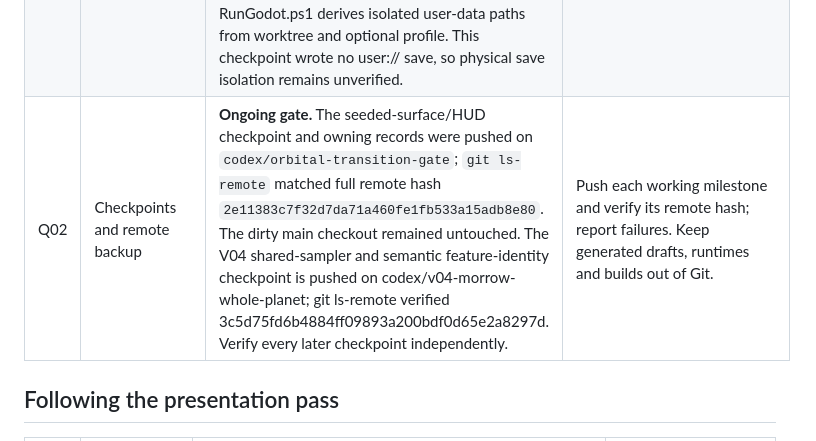
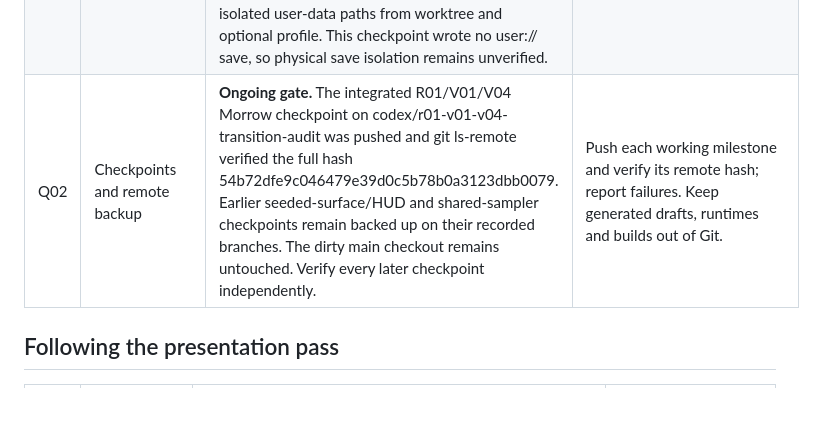
Before and after one commit to gcs2/colonybois, a Markdown page: docs/TASK_BOARD.md, the part around the change. GitHub-like rendering; blank space fills up the shorter version.

Commit message:
Record verified Morrow integration checkpoint

```diff
--- a/docs/TASK_BOARD.md
+++ b/docs/TASK_BOARD.md
@@ -53,7 +53,7 @@ Status meanings: **In progress** = active work; **Next** = near-term work subjec
 | V07 | Planet scale, geography, clouds, and lighting | **Shared-generator and moving surface-window prototype; visual quality rejected.** Orbit and surface queries use the versioned Morrow recipe; radial movement and bounded macro/fine windows now follow the scout. The runtime capture still lacks visible water, strong terrain relief, a deep horizon, and prominent habitat. The 1.2 km tangent-frame bound, long-range spherical streaming, and bounded performance remain open. | Complete the connected Morrow expedition using shared globe-to-ground geography and a reusable world-composition grammar before widening planet families. |
 | V08 | Astronomically grounded starfield | **Next.** Current random star points are not accurate. | Licensed catalog with provenance, positions and brightness; documented observer frame for fictional worlds; no false claim of an accurate sky from random dots. |
 | Q01 | Native playtest, accessibility and performance | **Ongoing gate.** The last full suite at the previous checkpoint reported 1,320 assertions; the full suite was not rerun here. Latest selective results: planet surface runtime 18 checks / 0.47 s, surface exploration 63 assertions / 38.36 s, and flight HUD 64 assertions / 20.28 s, all passed. The actual-renderer surface capture and two independent reviews still reject the scene against canon. No native play, player fun, performance, or packaged-build evidence was gathered. Flight HUD and encounter actions accept keyboard focus; native Tab traversal remains unreviewed. Test.ps1 runs nothing by default, lists suites, selects relevant tests with -Tests, and runs all only with explicit -All; selected tests are timed. RunGodot.ps1 derives isolated user-data paths from worktree and optional profile. This checkpoint wrote no user:// save, so physical save isolation remains unverified. | Test actual input, supported window sizes, legibility, listening, and clean-PC performance; keep those gates separate from automated assertions and captures. |
-| Q02 | Checkpoints and remote backup | **Ongoing gate.** The seeded-surface/HUD checkpoint and owning records were pushed on `codex/orbital-transition-gate`; `git ls-remote` matched full remote hash `2e11383c7f32d7da71a460fe1fb533a15adb8e80`. The dirty main checkout remained untouched. The V04 shared-sampler and semantic feature-identity checkpoint is pushed on codex/v04-morrow-whole-planet; git ls-remote verified 3c5d75fd6b4884ff09893a200bdf0d65e2a8297d. Verify every later checkpoint independently. | Push each working milestone and verify its remote hash; report failures. Keep generated drafts, runtimes and builds out of Git. |
+| Q02 | Checkpoints and remote backup | **Ongoing gate.** The integrated R01/V01/V04 Morrow checkpoint on codex/r01-v01-v04-transition-audit was pushed and git ls-remote verified the full hash 54b72dfe9c046479e39d0c5b78b0a3123dbb0079. Earlier seeded-surface/HUD and shared-sampler checkpoints remain backed up on their recorded branches. The dirty main checkout remains untouched. Verify every later checkpoint independently. | Push each working milestone and verify its remote hash; report failures. Keep generated drafts, runtimes and builds out of Git. |
 
 ## Following the presentation pass
 
```
Also changed, not shown: docs/NEXT_SESSION.md (+2 -2 lines).
